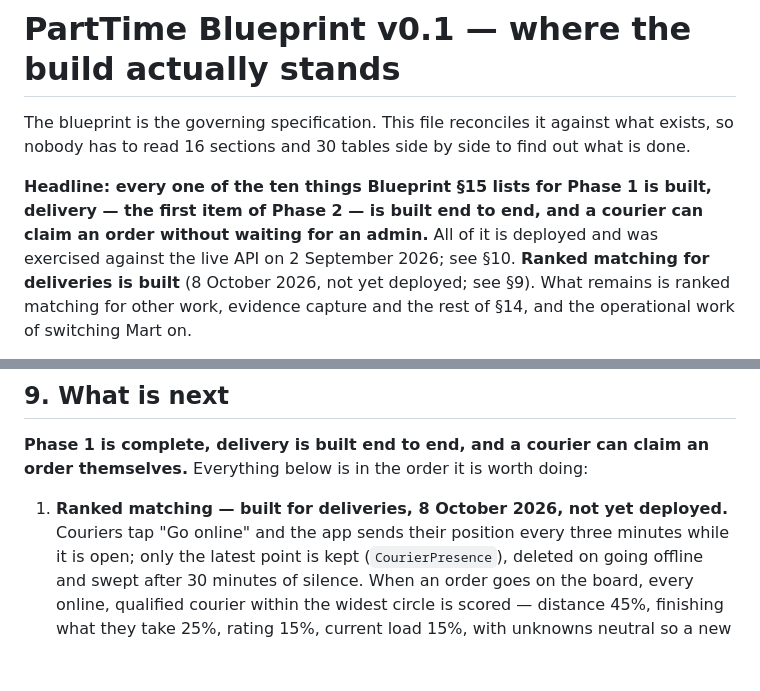
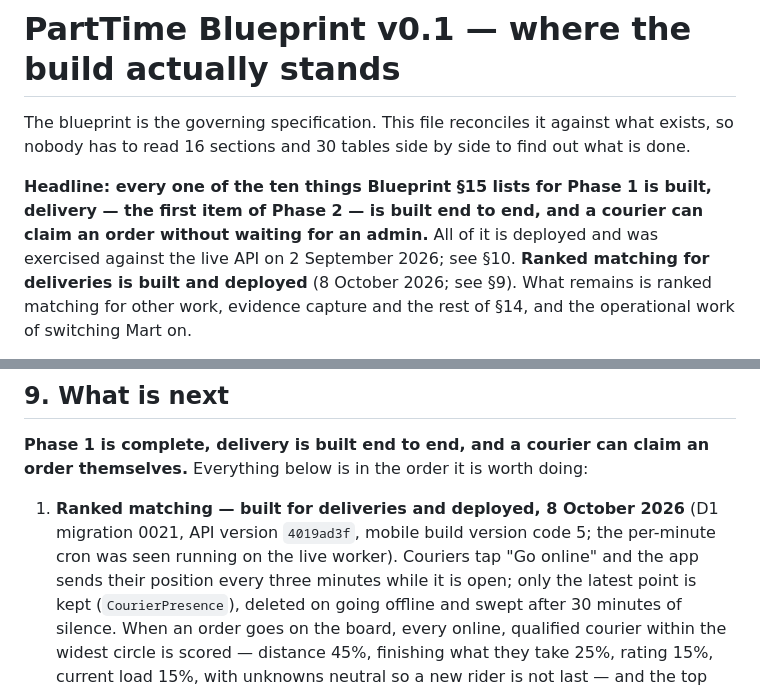
Before and after one commit to allianewase/afrizone, a Markdown page: app/BLUEPRINT_STATUS.md, 2 parts joined by grey strips. GitHub-like rendering; blank space fills up the shorter version.

Commit message:
docs(status): ranked delivery offers are deployed
Co-Authored-By: Claude Opus 5.5 <noreply@anthropic.com>

```diff
--- a/app/BLUEPRINT_STATUS.md
+++ b/app/BLUEPRINT_STATUS.md
@@ -8,7 +8,7 @@ out what is done.
 built, delivery — the first item of Phase 2 — is built end to end, and a courier
 can claim an order without waiting for an admin.** All of it is deployed and was
 exercised against the live API on 2 September 2026; see §10. **Ranked matching
-for deliveries is built** (8 October 2026, not yet deployed; see §9). What
+for deliveries is built and deployed** (8 October 2026; see §9). What
 remains is ranked matching for other work, evidence capture and the rest of §14,
 and the operational work of switching Mart on.
 
@@ -304,8 +304,9 @@ migration touching them anyway.
 **Phase 1 is complete, delivery is built end to end, and a courier can claim an
 order themselves.** Everything below is in the order it is worth doing:
 
-1. **Ranked matching — built for deliveries, 8 October 2026, not yet
-   deployed.** Couriers tap "Go online" and the app sends their position every
+1. **Ranked matching — built for deliveries and deployed, 8 October 2026**
+   (D1 migration 0021, API version `4019ad3f`, mobile build version code 5;
+   the per-minute cron was seen running on the live worker). Couriers tap "Go online" and the app sends their position every
    three minutes while it is open; only the latest point is kept
    (`CourierPresence`), deleted on going offline and swept after 30 minutes of
    silence. When an order goes on the board, every online, qualified courier
```
